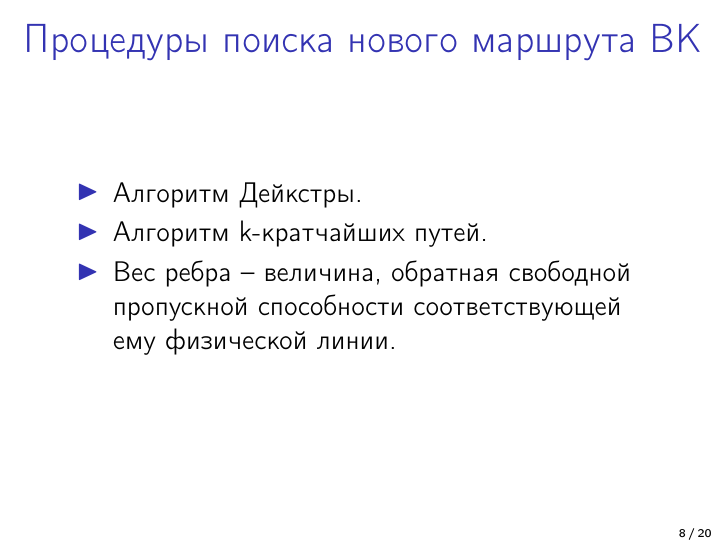
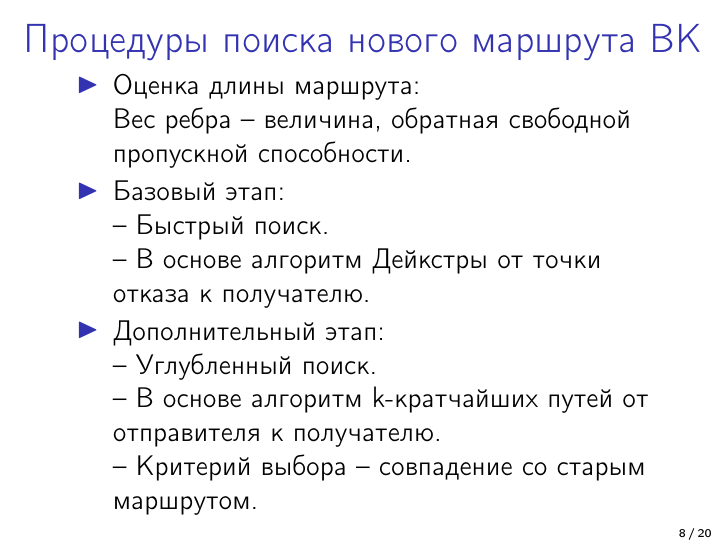
Before and after one commit to tanika95/trunos, LaTeX slides (presentation/Ermakova621.tex): page 8 of 22. Compiled offline with pdfLaTeX.

Commit message:
Правки к презе

```diff
--- a/presentation/Ermakova621.tex
+++ b/presentation/Ermakova621.tex
@@ -118,9 +118,15 @@
 \begin{frame}
 \frametitle{Процедуры поиска нового маршрута ВК}
 \begin{itemize}
-	\item Алгоритм Дейкстры.
-	\item Алгоритм k-кратчайших путей.
-	\item Вес ребра -- величина, обратная свободной пропускной способности соответствующей ему физической линии.
+	\item Оценка длины маршрута: \\
+		 Вес ребра -- величина, обратная свободной пропускной способности.
+	\item Базовый этап: \\
+		-- Быстрый поиск. \\
+		-- В основе алгоритм Дейкстры от точки отказа к получателю.
+	\item Дополнительный этап: \\
+		-- Углубленный поиск. \\
+		-- В основе алгоритм k-кратчайших путей от отправителя к получателю. \\
+		-- Критерий выбора -- совпадение со старым маршрутом.
 \end{itemize}
 
 \end{frame}
```
